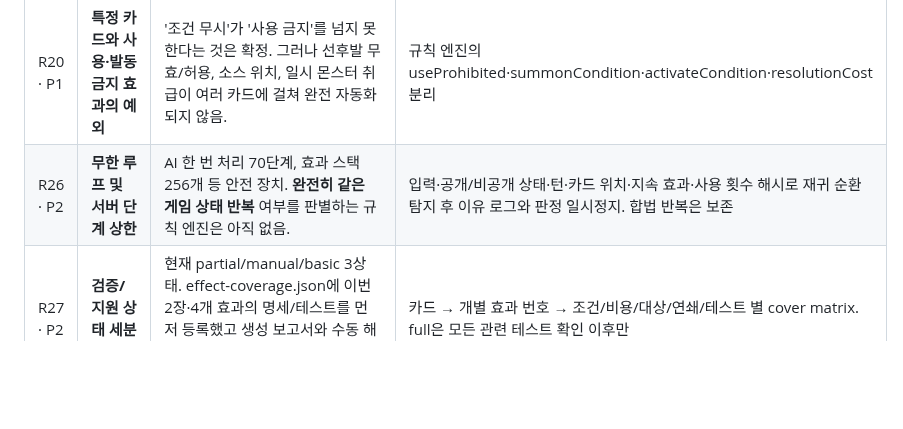
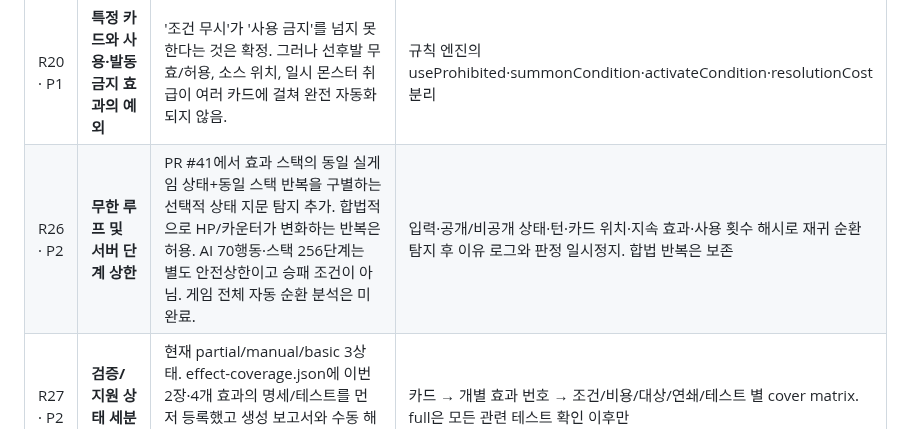
Before and after one commit to lesesang/Combine-of-Cards, a Markdown page: docs/OPEN_RULINGS_REGISTER.md, the part around the change. GitHub-like rendering; blank space fills up the shorter version.

Commit message:
docs(R26): document bounded cycle detection and legitimate-progress preservation

```diff
--- a/docs/OPEN_RULINGS_REGISTER.md
+++ b/docs/OPEN_RULINGS_REGISTER.md
@@ -24,7 +24,7 @@
 | R18 · P1 | **블랙 메탈: 실제/취급 공격력** | 사용자 확정은 매지션 실제 50, 조건용 취급 250. 엔진 전체에서 두 개를 분리한 타입/카드별 조건 사용 검증 미완료. | actual/treated/printed/temporary/permanent ATK를 분리해 1d50·조건 250 병행 테스트 |
 | R19 · P1 | **시신 섭취·다중 파괴·유발 순서** | H.destroyBatch는 동일 사건 파괴 직전 HP 최댓값 보존만 부분 지원. 파괴 불가/부활/타 카드 동시 자동 트리거의 포괄적 해결은 미완료. | 이벤트 스냅샷 → 일괄 파괴 → 트리거 수집 → 우선순위/응답 → 재귀 파괴/부활 → 최종 승패. 사용자의 기존 확정 HP 기준 유지 |
 | R20 · P1 | **특정 카드와 사용·발동 금지 효과의 예외** | '조건 무시'가 '사용 금지'를 넘지 못한다는 것은 확정. 그러나 선후발 무효/허용, 소스 위치, 일시 몬스터 취급이 여러 카드에 걸쳐 완전 자동화되지 않음. | 규칙 엔진의 useProhibited·summonCondition·activateCondition·resolutionCost 분리 |
-| R26 · P2 | **무한 루프 및 서버 단계 상한** | AI 한 번 처리 70단계, 효과 스택 256개 등 안전 장치. **완전히 같은 게임 상태 반복** 여부를 판별하는 규칙 엔진은 아직 없음. | 입력·공개/비공개 상태·턴·카드 위치·지속 효과·사용 횟수 해시로 재귀 순환 탐지 후 이유 로그와 판정 일시정지. 합법 반복은 보존 |
+| R26 · P2 | **무한 루프 및 서버 단계 상한** | PR #41에서 효과 스택의 동일 실게임 상태+동일 스택 반복을 구별하는 선택적 상태 지문 탐지 추가. 합법적으로 HP/카운터가 변화하는 반복은 허용. AI 70행동·스택 256단계는 별도 안전상한이고 승패 조건이 아님. 게임 전체 자동 순환 분석은 미완료. | 입력·공개/비공개 상태·턴·카드 위치·지속 효과·사용 횟수 해시로 재귀 순환 탐지 후 이유 로그와 판정 일시정지. 합법 반복은 보존 |
 | R27 · P2 | **검증/지원 상태 세분화** | 현재 partial/manual/basic 3상태. effect-coverage.json에 이번 2장·4개 효과의 명세/테스트를 먼저 등록했고 생성 보고서와 수동 해설을 분리했다. 나머지 효과는 미등록/미검증. | 카드 → 개별 효과 번호 → 조건/비용/대상/연쇄/테스트 별 cover matrix. full은 모든 관련 테스트 확인 이후만 |
 
 ## 이번 구현으로 좁힌 미완료 범위
```
